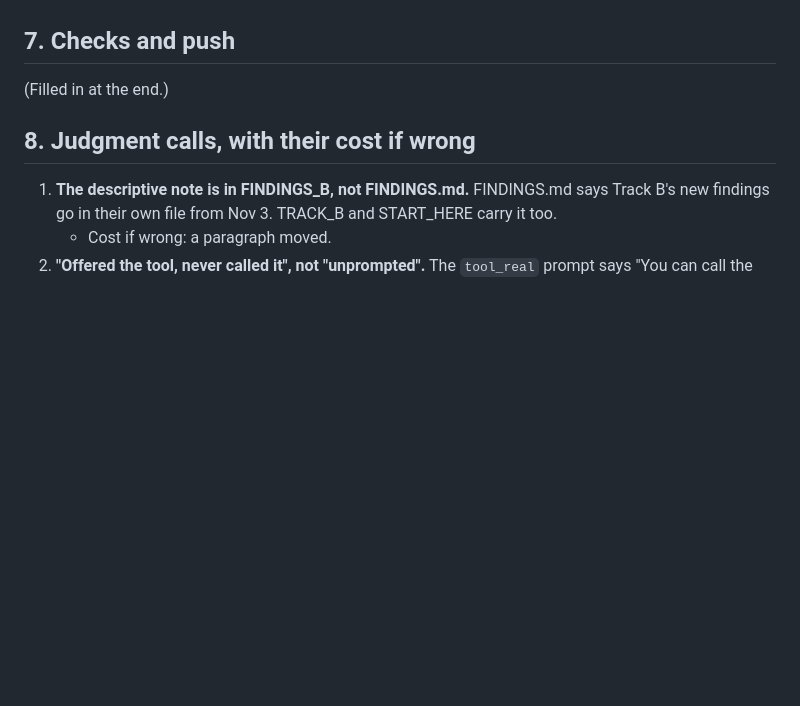
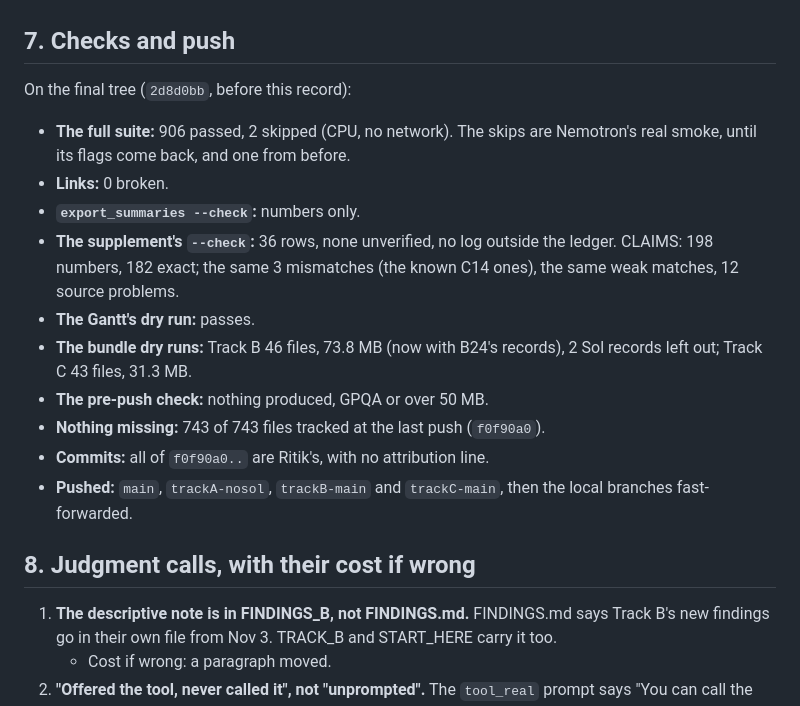
Before and after one commit to shrey-Bish/cse598-cot-faithfulness, a Markdown page: archive/sessions/LATEST.md, the part around the change. GitHub-like rendering; blank space fills up the shorter version.

Commit message:
The morning's checks recorded (Ritik, Nov 4, 11:28): on the final tree (2d8d0bb), 906 passed and 2 skipped; 0 broken links; the export, supplement, Gantt, bundle, pre-push and nothing-missing checks pass; every commit since f0f90a0 Ritik's, with no attribution line. LATEST copied again.

```diff
--- a/archive/sessions/LATEST.md
+++ b/archive/sessions/LATEST.md
@@ -139,7 +139,20 @@ I can't run `sacct` from here. What is known:
 
 ## 7. Checks and push
 
-(Filled in at the end.)
+On the final tree (`2d8d0bb`, before this record):
+- **The full suite:** 906 passed, 2 skipped (CPU, no network). The skips are Nemotron's real smoke, until its flags
+  come back, and one from before.
+- **Links:** 0 broken.
+- **`export_summaries --check`:** numbers only.
+- **The supplement's `--check`:** 36 rows, none unverified, no log outside the ledger. CLAIMS: 198 numbers, 182 exact;
+  the same 3 mismatches (the known C14 ones), the same weak matches, 12 source problems.
+- **The Gantt's dry run:** passes.
+- **The bundle dry runs:** Track B 46 files, 73.8 MB (now with B24's records), 2 Sol records left out; Track C 43
+  files, 31.3 MB.
+- **The pre-push check:** nothing produced, GPQA or over 50 MB.
+- **Nothing missing:** 743 of 743 files tracked at the last push (`f0f90a0`).
+- **Commits:** all of `f0f90a0..` are Ritik's, with no attribution line.
+- **Pushed:** `main`, `trackA-nosol`, `trackB-main` and `trackC-main`, then the local branches fast-forwarded.
 
 ## 8. Judgment calls, with their cost if wrong
 
```
Also changed, not shown: 1 other file.
